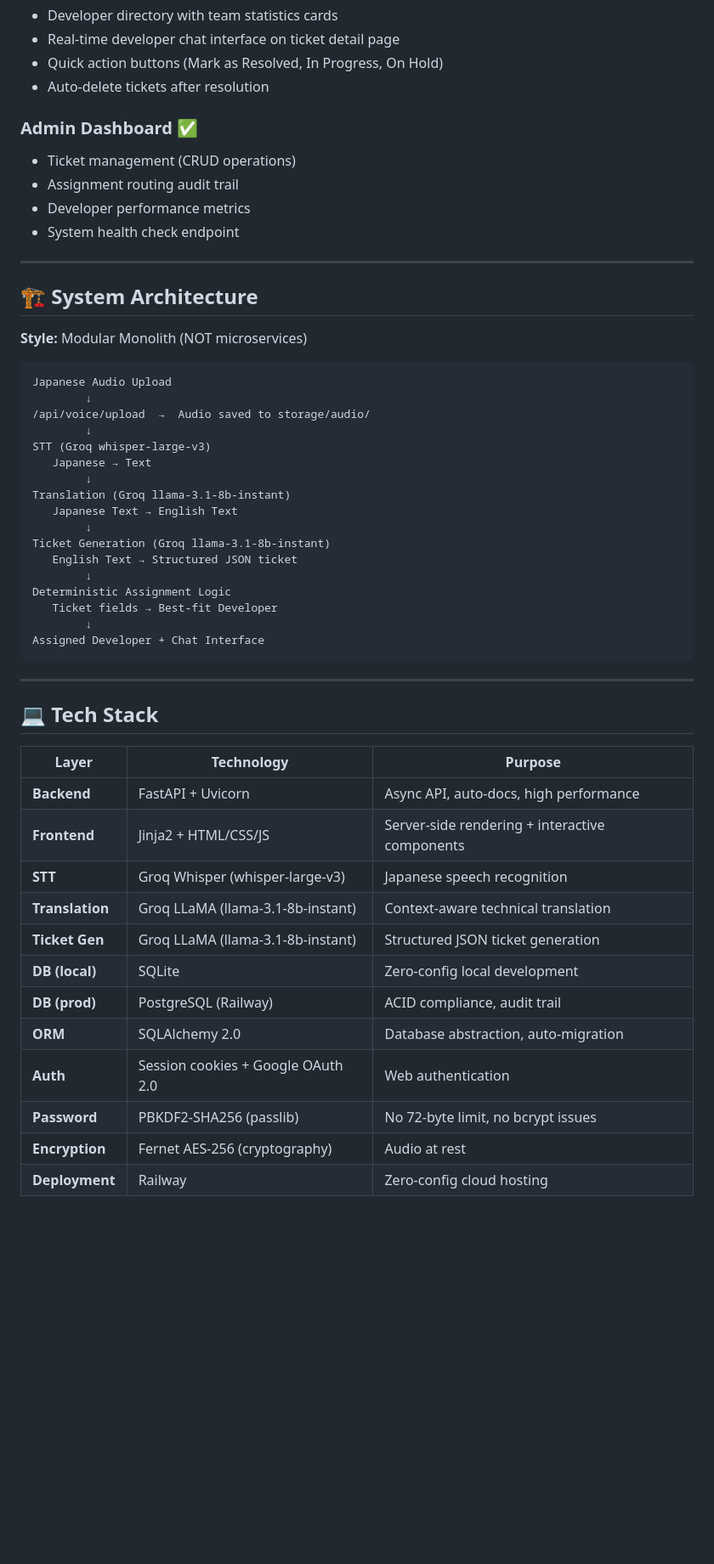
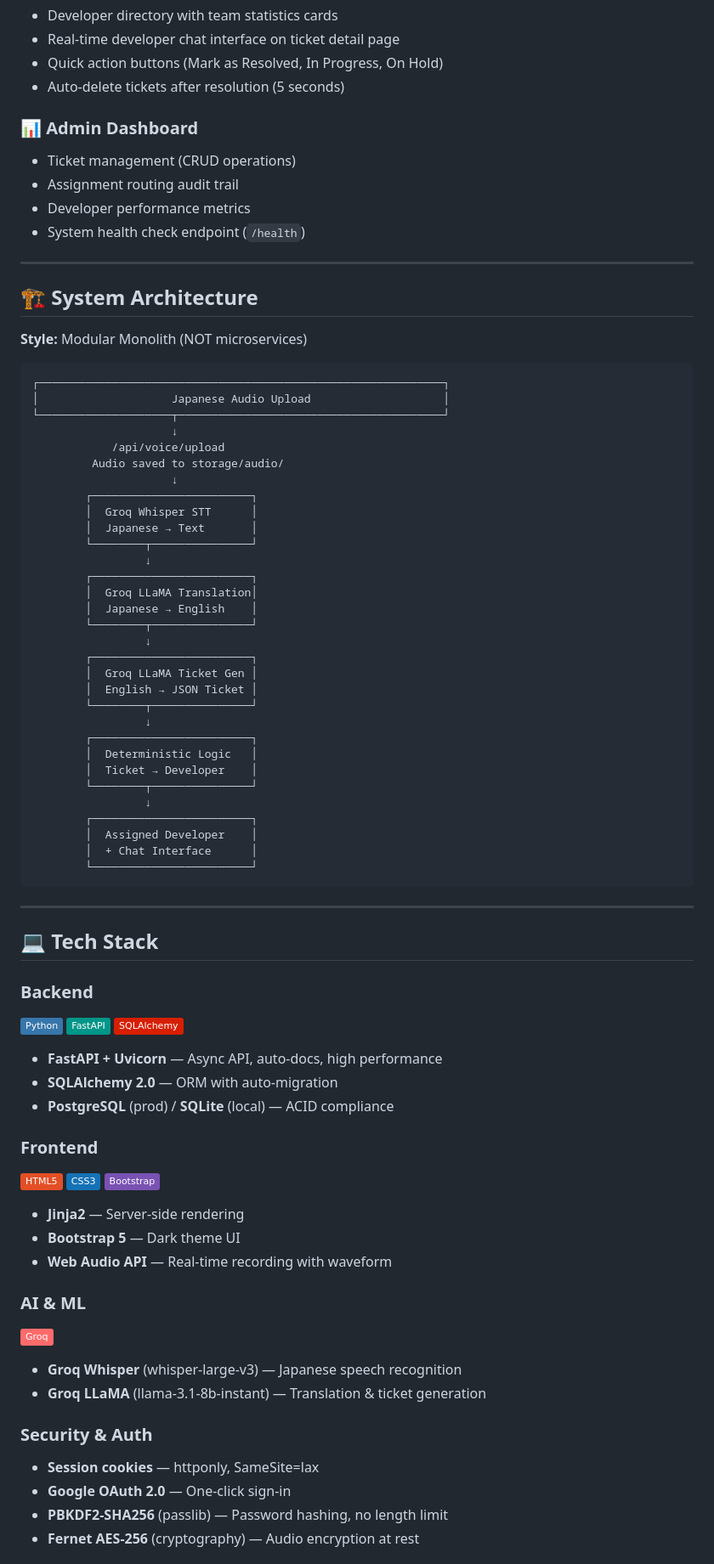
Before and after one commit to LegendarySumit/TechFixAI, a Markdown page: README.md, the part around one of its changes. Shown at 85% size. Rendered like a GitHub page; badges without logos; blank space fills up the shorter version.

````diff
--- a/README.md
+++ b/README.md
@@ -54,55 +85,84 @@ An **enterprise-grade automated incident intake + routing system** that transfor
 - Developer directory with team statistics cards
 - Real-time developer chat interface on ticket detail page
 - Quick action buttons (Mark as Resolved, In Progress, On Hold)
-- Auto-delete tickets after resolution
+- Auto-delete tickets after resolution (5 seconds)
 
-### Admin Dashboard ✅
+### 📊 Admin Dashboard
 - Ticket management (CRUD operations)
 - Assignment routing audit trail
 - Developer performance metrics
-- System health check endpoint
+- System health check endpoint (`/health`)
 
 ---
 
 ## 🏗️ System Architecture
 
 **Style:** Modular Monolith (NOT microservices)
-
 ```
-Japanese Audio Upload
-        ↓
-/api/voice/upload  →  Audio saved to storage/audio/
-        ↓
-STT (Groq whisper-large-v3)
-   Japanese → Text
-        ↓
-Translation (Groq llama-3.1-8b-instant)
-   Japanese Text → English Text
-        ↓
-Ticket Generation (Groq llama-3.1-8b-instant)
-   English Text → Structured JSON ticket
-        ↓
-Deterministic Assignment Logic
-   Ticket fields → Best-fit Developer
-        ↓
-Assigned Developer + Chat Interface
+┌─────────────────────────────────────────────────────────────┐
+│                    Japanese Audio Upload                    │
+└────────────────────┬────────────────────────────────────────┘
+                     ↓
+            /api/voice/upload
+         Audio saved to storage/audio/
+                     ↓
+        ┌────────────────────────┐
+        │  Groq Whisper STT      │
+        │  Japanese → Text       │
+        └────────┬───────────────┘
+                 ↓
+        ┌────────────────────────┐
+        │  Groq LLaMA Translation│
+        │  Japanese → English    │
+        └────────┬───────────────┘
+                 ↓
+        ┌────────────────────────┐
+        │  Groq LLaMA Ticket Gen │
+        │  English → JSON Ticket │
+        └────────┬───────────────┘
+                 ↓
+        ┌────────────────────────┐
+        │  Deterministic Logic   │
+        │  Ticket → Developer    │
+        └────────┬───────────────┘
+                 ↓
+        ┌────────────────────────┐
+        │  Assigned Developer    │
+        │  + Chat Interface      │
+        └────────────────────────┘
 ```
 
 ---
 
 ## 💻 Tech Stack
 
-| Layer | Technology | Purpose |
-|-------|-----------|---------|
-| **Backend** | FastAPI + Uvicorn | Async API, auto-docs, high performance |
-| **Frontend** | Jinja2 + HTML/CSS/JS | Server-side rendering + interactive components |
-| **STT** | Groq Whisper (whisper-large-v3) | Japanese speech recognition |
-| **Translation** | Groq LLaMA (llama-3.1-8b-instant) | Context-aware technical translation |
-| **Ticket Gen** | Groq LLaMA (llama-3.1-8b-instant) | Structured JSON ticket generation |
-| **DB (local)** | SQLite | Zero-config local development |
-| **DB (prod)** | PostgreSQL (Railway) | ACID compliance, audit trail |
-| **ORM** | SQLAlchemy 2.0 | Database abstraction, auto-migration |
-| **Auth** | Session cookies + Google OAuth 2.0 | Web authentication |
-| **Password** | PBKDF2-SHA256 (passlib) | No 72-byte limit, no bcrypt issues |
-| **Encryption** | Fernet AES-256 (cryptography) | Audio at rest |
-| **Deployment** | Railway | Zero-config cloud hosting |
+### Backend
+![Python](https://img.shields.io/badge/Python-3776AB?logo=python&logoColor=white)
+![FastAPI](https://img.shields.io/badge/FastAPI-009688?logo=fastapi&logoColor=white)
+![SQLAlchemy](https://img.shields.io/badge/SQLAlchemy-D71F00?logo=sqlalchemy&logoColor=white)
+
+- **FastAPI + Uvicorn** — Async API, auto-docs, high performance
+- **SQLAlchemy 2.0** — ORM with auto-migration
+- **PostgreSQL** (prod) / **SQLite** (local) — ACID compliance
+
+### Frontend
+![HTML5](https://img.shields.io/badge/HTML5-E34F26?logo=html5&logoColor=white)
+![CSS3](https://img.shields.io/badge/CSS3-1572B6?logo=css3&logoColor=white)
+![Bootstrap](https://img.shields.io/badge/Bootstrap-7952B3?logo=bootstrap&logoColor=white)
+
+- **Jinja2** — Server-side rendering
+- **Bootstrap 5** — Dark theme UI
+- **Web Audio API** — Real-time recording with waveform
+
+### AI & ML
+![Groq](https://img.shields.io/badge/Groq-FF6B6B?logo=ai&logoColor=white)
+
+- **Groq Whisper** (whisper-large-v3) — Japanese speech recognition
+- **Groq LLaMA** (llama-3.1-8b-instant) — Translation & ticket generation
+
+### Security & Auth
+- **Session cookies** — httponly, SameSite=lax
+- **Google OAuth 2.0** — One-click sign-in
+- **PBKDF2-SHA256** (passlib) — Password hashing, no length limit
+- **Fernet AES-256** (cryptography) — Audio encryption at rest
+
````
Also changed, not shown: other parts of README.md (+261 -210 lines).
